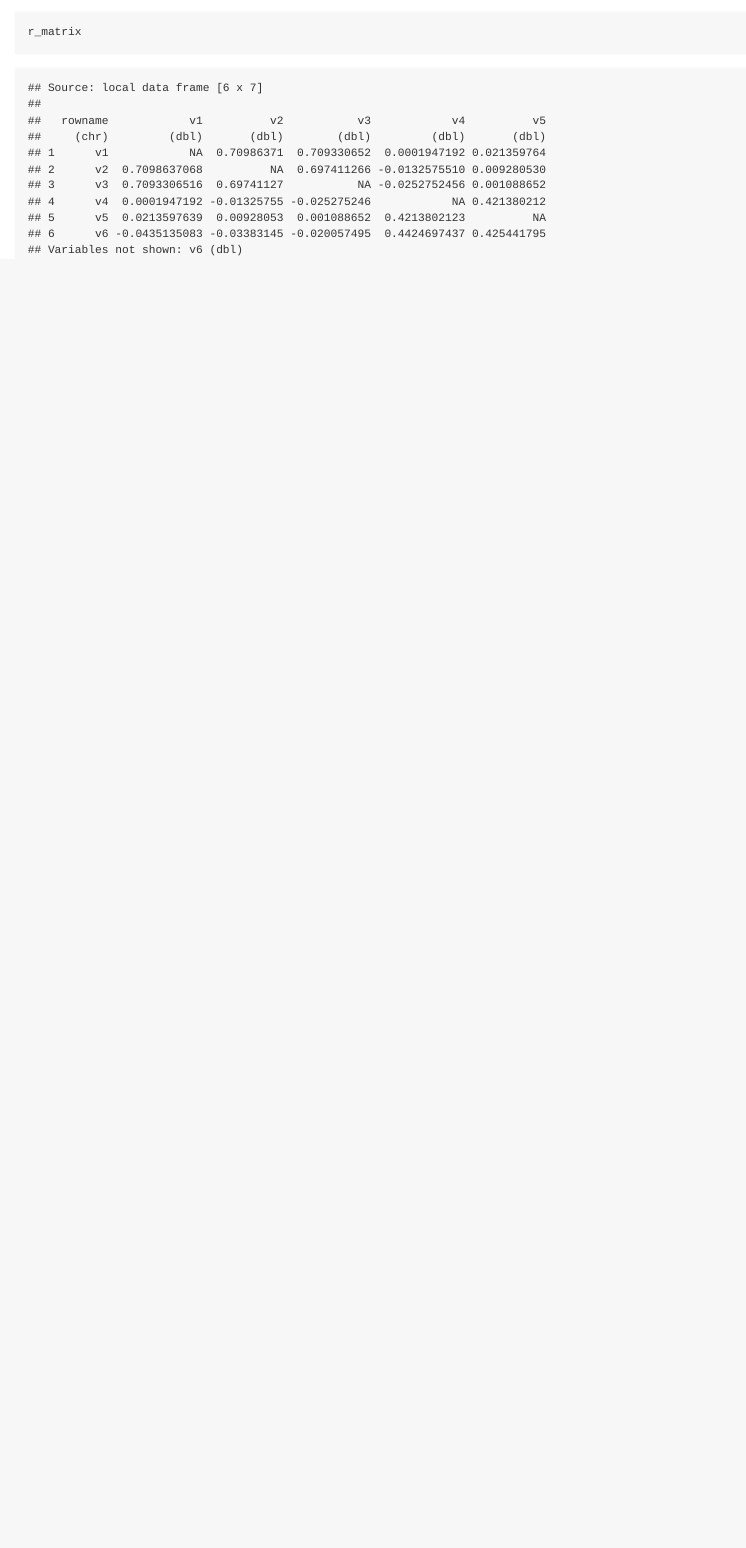
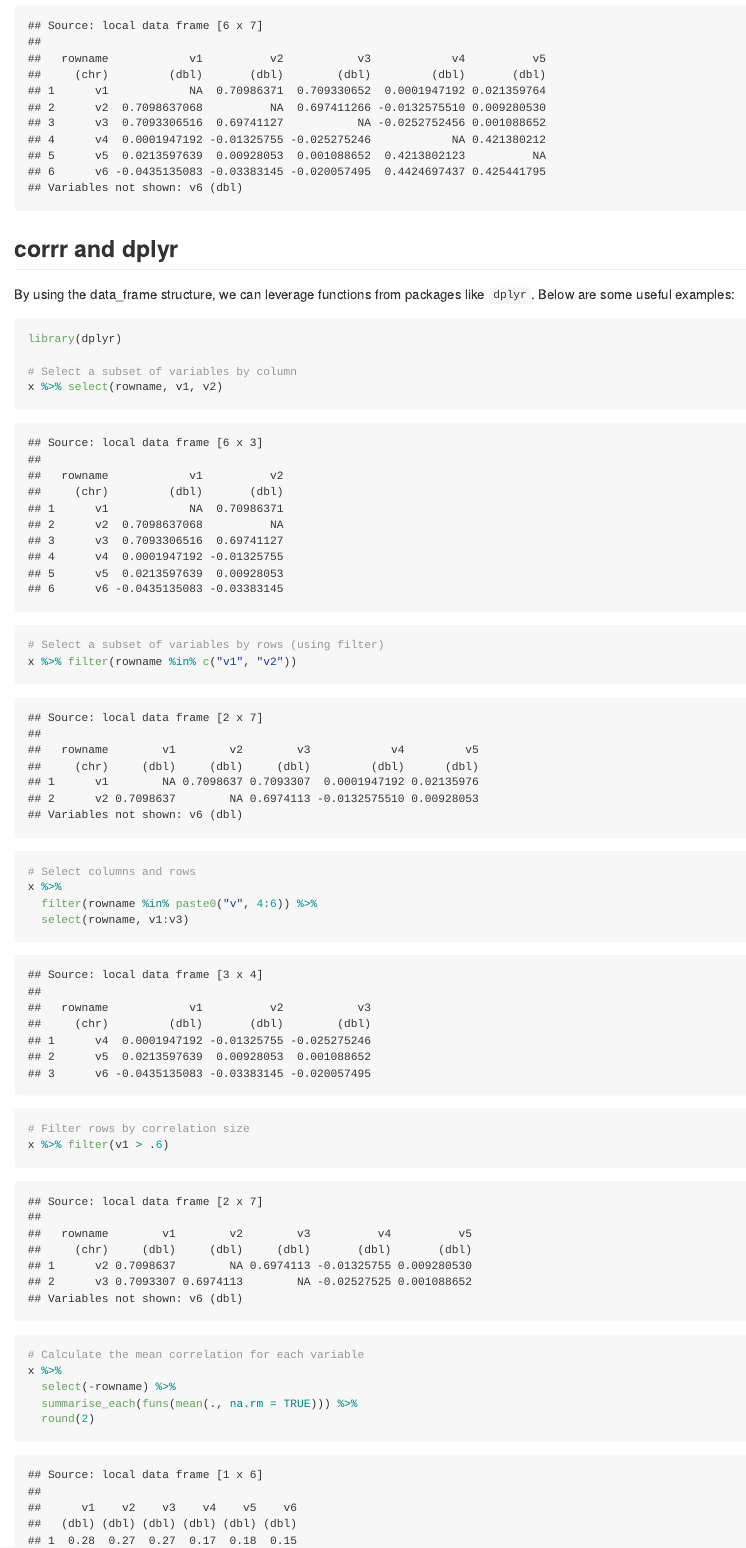
Before and after one commit to tidymodels/corrr, an R Markdown document (README.Rmd): the page in a window 1100 px wide, from 1400 px down before the commit and from 1480 px down after it, so that both start at the same text. The pictures show the output file README.md that the author committed with the source, drawn offline in the style of GitHub.

Commit message:
Include dplyr examples in README

````diff
--- a/README.Rmd
+++ b/README.Rmd
@@ -62 +59,0 @@ class(r_matrix)
-r_matrix
@@ -63 +62,31 @@ r_matrix
+x
 ```
+
+## corrr and dplyr
+
+By using the data_frame structure, we can leverage functions from packages like `dplyr`. Below are some useful examples:
+
+```{r, message = FALSE, warning = FALSE}
+library(dplyr)
+
+# Select a subset of variables by column
+x %>% select(rowname, v1, v2)
+
+# Select a subset of variables by rows (using filter)
+x %>% filter(rowname %in% c("v1", "v2"))
+
+# Select columns and rows
+x %>%
+  filter(rowname %in% paste0("v", 4:6)) %>%
+  select(rowname, v1:v3)
+
+# Filter rows by correlation size
+x %>% filter(v1 > .6)
+
+# Calculate the mean correlation for each variable
+x %>%
+  select(-rowname) %>%
+  summarise_each(funs(mean(., na.rm = TRUE))) %>%
+  round(2)
+
+```
````
Also changed, not shown: README.md, README.Rmd (4 more changed lines).
